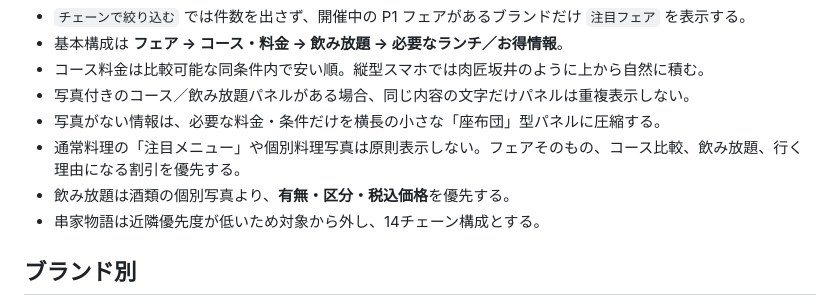
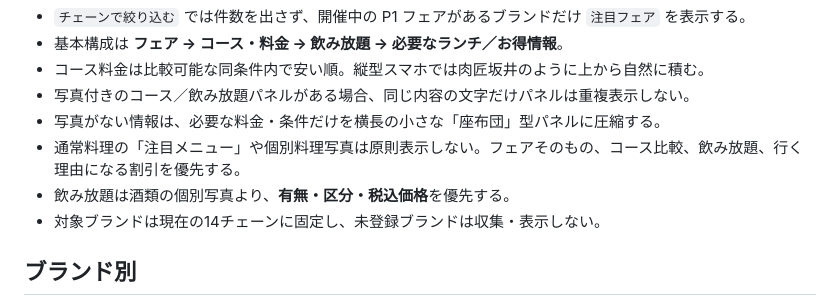
Before and after one commit to longchanp7-hub/meat-fair-app, a Markdown page: docs/ui-review-20260915.md, the part around the change. Drawn GitHub-style.

Commit message:
docs: align fixed 14-brand scope wording

```diff
--- a/docs/ui-review-20260915.md
+++ b/docs/ui-review-20260915.md
@@ -11,7 +11,7 @@
 - 写真がない情報は、必要な料金・条件だけを横長の小さな「座布団」型パネルに圧縮する。
 - 通常料理の「注目メニュー」や個別料理写真は原則表示しない。フェアそのもの、コース比較、飲み放題、行く理由になる割引を優先する。
 - 飲み放題は酒類の個別写真より、**有無・区分・税込価格**を優先する。
-- 串家物語は近隣優先度が低いため対象から外し、14チェーン構成とする。
+- 対象ブランドは現在の14チェーンに固定し、未登録ブランドは収集・表示しない。
 
 ## ブランド別
 
```
